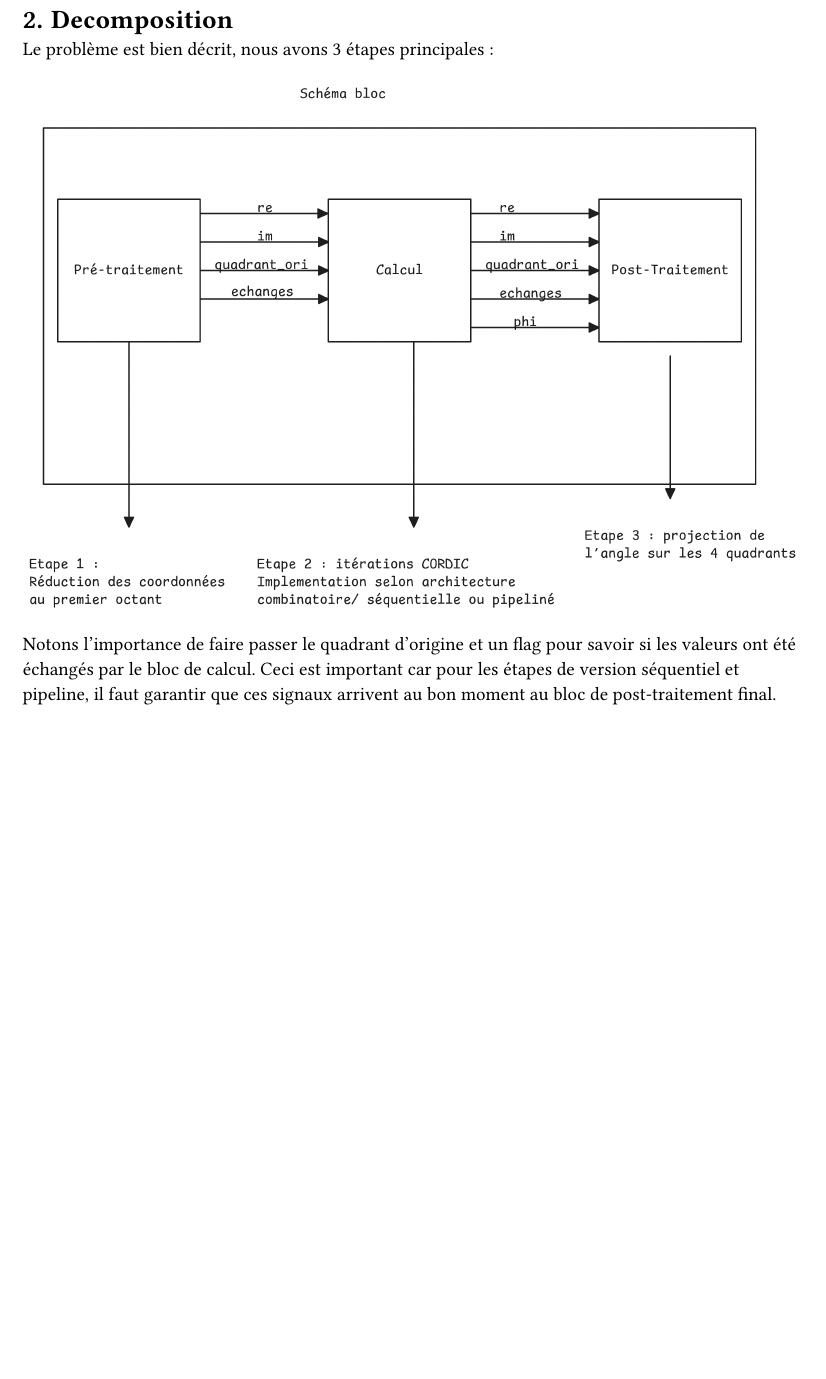
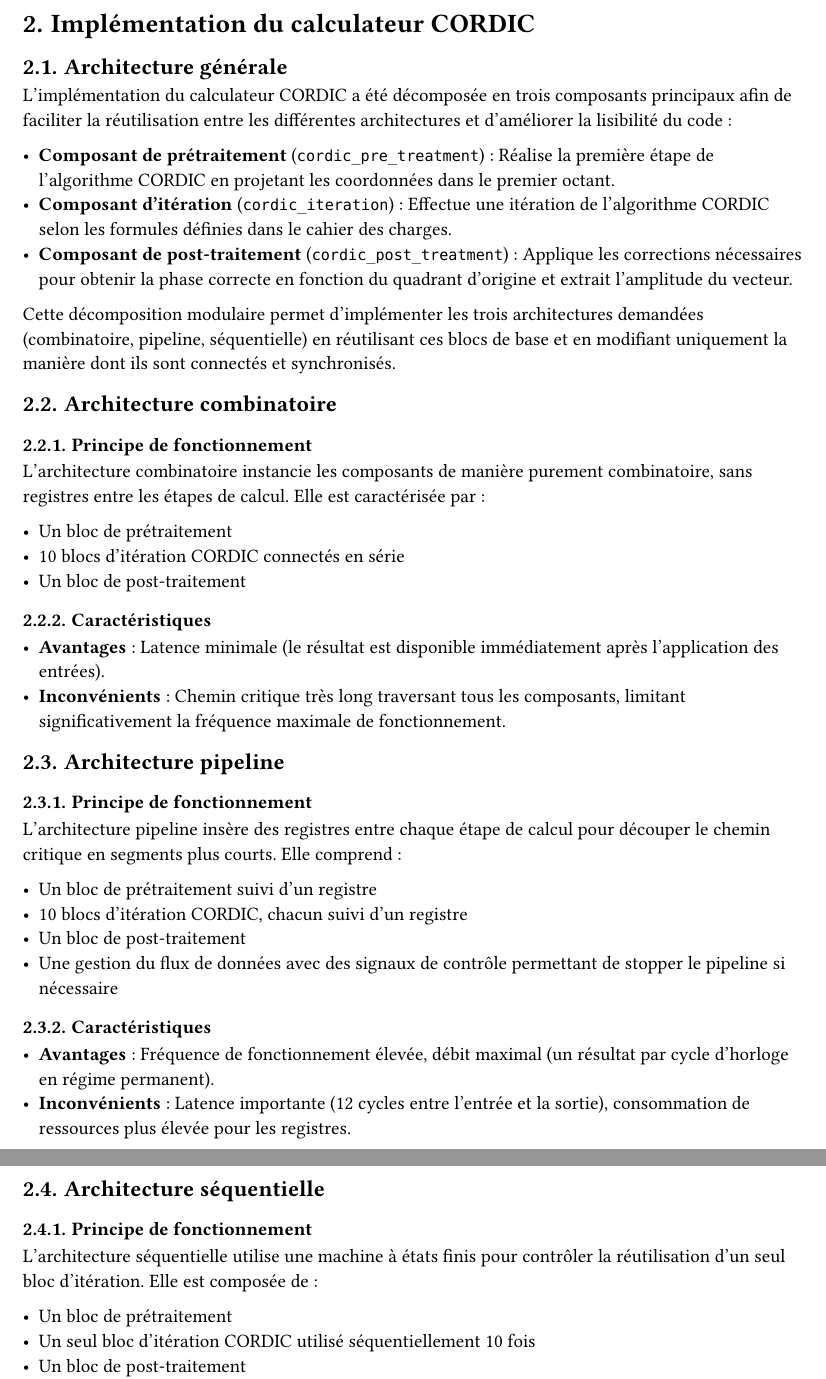
Before and after one commit to HEIG-AndreCosta/cordic, a Typst document (docs/report/report.typ, which reads docs/report/chapters/implementation.typ): part of page 4 of 4 before the commit and two parts of pages 4 and 5 of 5 after it, the two joined at a grey line, cut at the place of the change, the shorter picture padded with empty space. Compiled offline with Typst 0.15.

Commit message:
docs: add implementation chapter

```diff
--- /dev/null
+++ b/docs/report/chapters/implementation.typ
@@ -0,0 +1,50 @@
+= Implémentation du calculateur CORDIC
+
+== Architecture générale
+
+L'implémentation du calculateur CORDIC a été décomposée en trois composants principaux afin de faciliter la réutilisation entre les différentes architectures et d'améliorer la lisibilité du code :
+
+- *Composant de prétraitement* (`cordic_pre_treatment`) : Réalise la première étape de l'algorithme CORDIC en projetant les coordonnées dans le premier octant.
+- *Composant d'itération* (`cordic_iteration`) : Effectue une itération de l'algorithme CORDIC selon les formules définies dans le cahier des charges.
+- *Composant de post-traitement* (`cordic_post_treatment`) : Applique les corrections nécessaires pour obtenir la phase correcte en fonction du quadrant d'origine et extrait l'amplitude du vecteur.
+
+Cette décomposition modulaire permet d'implémenter les trois architectures demandées (combinatoire, pipeline, séquentielle) en réutilisant ces blocs de base et en modifiant uniquement la manière dont ils sont connectés et synchronisés.
+
+== Architecture combinatoire
+
+=== Principe de fonctionnement
+
+L'architecture combinatoire instancie les composants de manière purement combinatoire, sans registres entre les étapes de calcul. Elle est caractérisée par :
+
+- Un bloc de prétraitement
+- 10 blocs d'itération CORDIC connectés en série
+- Un bloc de post-traitement
+
+=== Caractéristiques
+
+- *Avantages* : Latence minimale (le résultat est disponible immédiatement après l'application des entrées).
+- *Inconvénients* : Chemin critique très long traversant tous les composants, limitant significativement la fréquence maximale de fonctionnement.
+// TODO: - *Fréquence maximale* : 48,2 MHz
+
+== Architecture pipeline
+
+=== Principe de fonctionnement
+L'architecture pipeline insère des registres entre chaque étape de calcul pour découper le chemin critique en segments plus courts. Elle comprend :
+
+- Un bloc de prétraitement suivi d'un registre
+- 10 blocs d'itération CORDIC, chacun suivi d'un registre
+- Un bloc de post-traitement
+- Une gestion du flux de données avec des signaux de contrôle permettant de stopper le pipeline si nécessaire
+
+=== Caractéristiques
+- *Avantages* : Fréquence de fonctionnement élevée, débit maximal (un résultat par cycle d'horloge en régime permanent).
+- *Inconvénients* : Latence importante (12 cycles entre l'entrée et la sortie), consommation de ressources plus élevée pour les registres.
+// TODO: - *Fréquence maximale* : 187,4 MHz
+
+== Architecture séquentielle
+
+=== Principe de fonctionnement
+L'architecture séquentielle utilise une machine à états finis pour contrôler la réutilisation d'un seul bloc d'itération. Elle est composée de :
+
+- Un bloc de prétraitement
+- Un seul bloc d'itération CORDIC utilisé séquentiellement 10 fois
@@ -0,0 +60 @@
+=== Caractéristiques
@@ -0,0 +80 @@
+== Conclusion implémentation
```
Also changed, not shown: docs/report/report.typ (+1 -1 lines), docs/report/chapters/implementation.typ (36 more changed lines).
